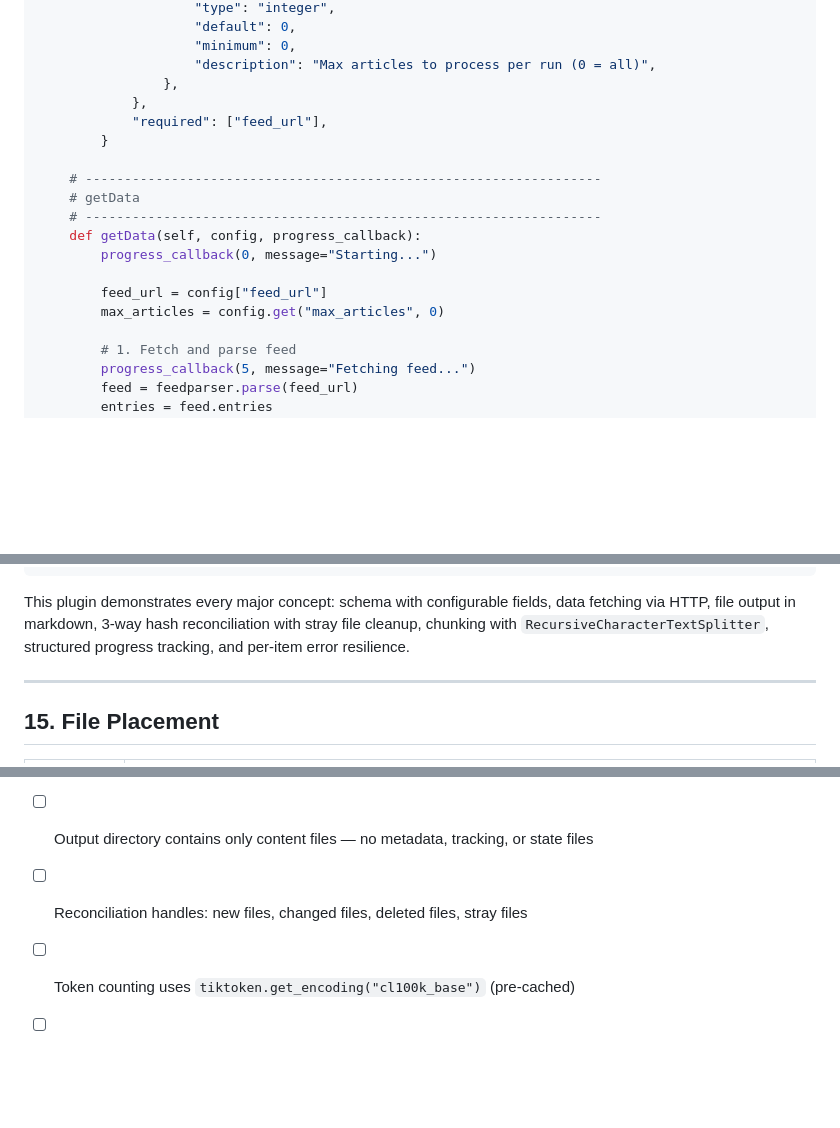
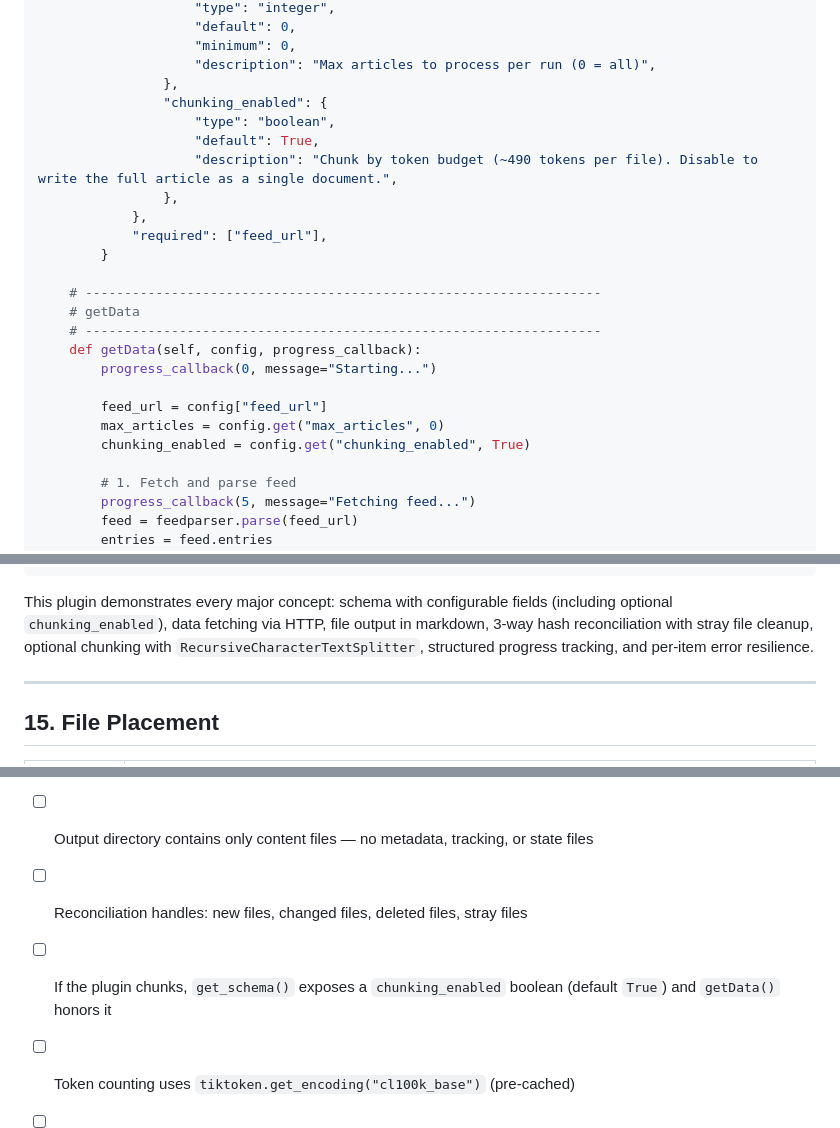
Before and after one commit to homeserverhq/autokb, a Markdown page: assets/plugin-development.md, 3 parts joined by grey strips. Drawn GitHub-style; blank space fills up the shorter version.

````diff
--- a/assets/plugin-development.md
+++ b/assets/plugin-development.md
@@ -923,6 +952,11 @@ class rssFeedPlugin(BaseSubscription):
                     "minimum": 0,
                     "description": "Max articles to process per run (0 = all)",
                 },
+                "chunking_enabled": {
+                    "type": "boolean",
+                    "default": True,
+                    "description": "Chunk by token budget (~490 tokens per file). Disable to write the full article as a single document.",
+                },
             },
             "required": ["feed_url"],
         }
@@ -935,6 +969,7 @@ class rssFeedPlugin(BaseSubscription):
 
         feed_url = config["feed_url"]
         max_articles = config.get("max_articles", 0)
+        chunking_enabled = config.get("chunking_enabled", True)
 
         # 1. Fetch and parse feed
         progress_callback(5, message="Fetching feed...")
@@ -1109,7 +1146,7 @@ class rssFeedPlugin(BaseSubscription):
         return ""
 ```
 
-This plugin demonstrates every major concept: schema with configurable fields, data fetching via HTTP, file output in markdown, 3-way hash reconciliation with stray file cleanup, chunking with `RecursiveCharacterTextSplitter`, structured progress tracking, and per-item error resilience.
+This plugin demonstrates every major concept: schema with configurable fields (including optional `chunking_enabled`), data fetching via HTTP, file output in markdown, 3-way hash reconciliation with stray file cleanup, optional chunking with `RecursiveCharacterTextSplitter`, structured progress tracking, and per-item error resilience.
 
 ---
 
@@ -1142,6 +1179,7 @@ Before considering your plugin complete, verify:
 - [ ] Output files use a stable, deterministic naming scheme
 - [ ] Output directory contains only content files — no metadata, tracking, or state files
 - [ ] Reconciliation handles: new files, changed files, deleted files, stray files
+- [ ] If the plugin chunks, `get_schema()` exposes a `chunking_enabled` boolean (default `True`) and `getData()` honors it
 - [ ] Token counting uses `tiktoken.get_encoding("cl100k_base")` (pre-cached)
 - [ ] Any new dependencies are documented and conveyed to the Docker image maintainer
 - [ ] Icon file (if not using `default_icon.png`) is placed in `/assets/` or uploaded via Developer Lab
````
Also changed, not shown: other parts of assets/plugin-development.md (+42 -11 lines).
